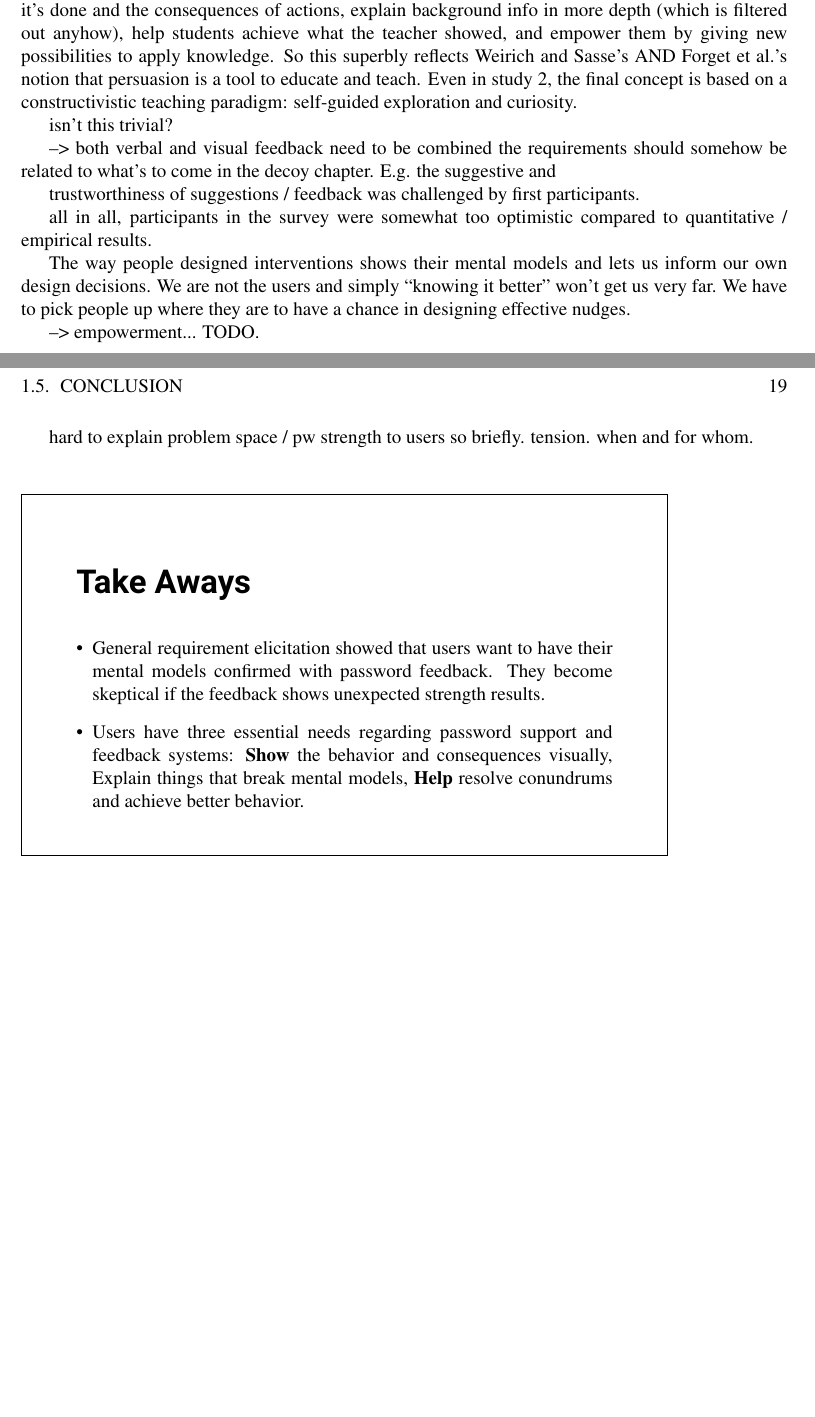
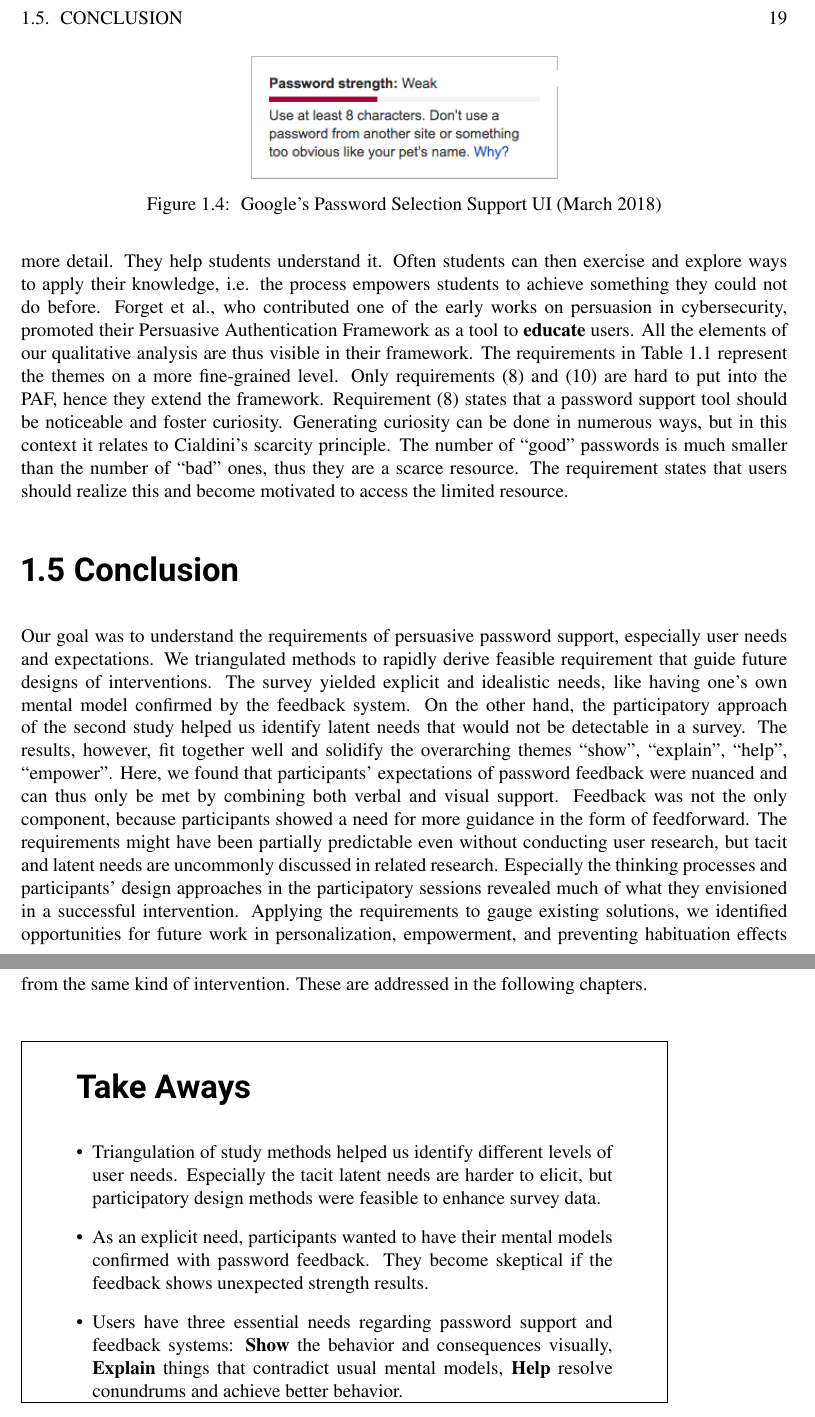
Before and after one commit to TobiasSeitz/Dissertation, a LaTeX thesis (raw/susipawipedes.tex, which reads raw/content/influence_strategies/redesigning_feedback.tex): two parts of pages 22 and 23 of 36 before the commit and two parts of pages 23 and 24 of 36 after it, joined at a grey line, cut at the place of the change, the shorter picture padded with empty space. Compiled offline with pdfLaTeX.

Commit message:
auto commit Thu Mar 15 17:12:42 CET 2018

```diff
--- a/raw/content/influence_strategies/redesigning_feedback.tex
+++ b/raw/content/influence_strategies/redesigning_feedback.tex
@@ -113 +96,5 @@ How do the requirements reflect the persuasive authentication framework?
 
+\begin{figure}
+	\centering
+	\includegraphics[width=0.4\linewidth]{figures/co-design/google-pw-meter}
+	\caption{\label{fig:co-design:google-pw-meter} Google's Password Selection Support UI (March 2018)}
@@ -123,26 +104,21 @@ Where is potential to improve?
+Most of the themes and requirements show strong links to various persuasion frameworks. In the first study, the qualitative analysis resulted in four essential themes: show, explain, help, empower. Interestingly, there are parallels to \textbf{teaching}. Teachers \textit{show} something new, and then \textit{explain} it in more detail. They \textit{help} students understand it. Often students can then exercise and explore ways to apply their knowledge, i.e. the process \textit{empowers} students to achieve something they could not do before. Forget \etal, who contributed one of the early works on persuasion in cybersecurity, promoted their \acrlong{PAF} as a tool to \textbf{educate} users. All the elements of our qualitative analysis are thus visible in their framework. The requirements in Table \ref{tab:co-design:requirements} represent the themes on a more fine-grained level. Only requirements (8) and (10) are hard to put into the PAF, hence they extend the framework.
+Requirement (8) states that a password support tool should be noticeable and foster curiosity. Generating curiosity can be done in numerous ways, but in this context it relates to Cialdini's \textit{scarcity} principle. The number of ``good'' passwords is much smaller than the number of ``bad'' ones, thus they are a scarce resource. The requirement states that users should realize this and become motivated to access the limited resource. %At the same, time it needs to be easy enough (requirement (7)) and users need to be capable to achieve the goal, which reflects
+%TODO streamline, try to find sub-headings to identify weak structure.
 
 \section{Conclusion}
-The overarching themes in Study 1 are interestingly just what makes a \textbf{good teacher}: show how it's done and the consequences of actions, explain background info in more depth (which is filtered out anyhow), help students achieve what the teacher showed, and empower them by giving new possibilities to apply knowledge. So this superbly reflects Weirich and Sasse's AND Forget \etal's notion that persuasion is a tool to \textit{educate and teach}.
-Even in study 2, the final concept is based on a constructivistic teaching paradigm: self-guided exploration and curiosity.
-
-isn't this trivial?
-
-%Where is the nudging part?
-
---> both verbal and visual feedback need to be combined
-the requirements should somehow be related to what's to come in the decoy chapter. E.g. the suggestive and
-
-trustworthiness of suggestions / feedback was challenged by first participants.
-
-
-all in all, participants in the survey were somewhat too optimistic compared to quantitative / empirical results.
-
-The way people designed interventions shows their mental models and lets us inform our own design decisions. We are not the users and simply ``knowing it better'' won't get us very far. We have to pick people up where they are to have a chance in designing effective nudges.
-
---> empowerment... TODO.
-
-hard to explain problem space / pw strength to users so briefly. tension. when and for whom.
-
+% goal: understand and externalize the requirements / design space of persuasive interventions
+Our goal was to understand the requirements of persuasive password support, especially user needs and expectations.
+% triangulation of methods was feasible and let us derive such requirements
+We triangulated methods to rapidly derive feasible requirement that guide future designs of interventions.
+% while survey exhibited explicit idealistic needs, the participatory approach was much more suitable to identify latent needs.
+The survey yielded explicit and idealistic needs, like having one's own mental model confirmed by the feedback system. On the other hand, the participatory approach of the second study helped us identify latent needs that would not be detectable in a survey. The results, however, fit together well and solidify the overarching themes ``show'', ``explain'', ``help'', ``empower''.
+% requirements indicate that only verbal or only visual nudging methods are insufficient, they need to be combined
+% ur etal recently confirmed this.
+Here, we found that participants' expectations of password feedback were nuanced and can thus only be met by combining both verbal and visual support. Feedback was not the only component, because participants showed a need for more guidance in the form of feed\textit{forward}.
+% most of the requirements and needs were more or less predictable and already visible in other frameworks, but this specific list helps shaping future desing ideas
+The requirements might have been partially predictable even without conducting user research, but tacit and latent needs are uncommonly discussed in related research. Especially the thinking processes and participants' design approaches in the participatory sessions revealed much of what they envisioned in a successful intervention.
+% large opportunitites in personalization, empowerment, and breaking habituation.
+Applying the requirements to gauge existing solutions, we identified opportunities for future work in personalization, empowerment, and preventing habituation effects from the same kind of intervention. These are addressed in the following chapters.
 
 \vspace*{1cm}\noindent
 \fbox{
@@ -150,8 +126,9 @@ hard to explain problem space / pw strength to users so briefly. tension. when a
 	\parbox[c][8cm]{0.7\linewidth}{
 		\section*{Take Aways}
 		\begin{itemize}[leftmargin=*]
-			\item General requirement elicitation showed that users want to have their mental models confirmed with password feedback. They become skeptical if the feedback shows unexpected strength results.
-			\item Users have three essential needs regarding password support and feedback systems: \textbf{Show} the behavior and consequences visually, \textit{Explain} things that break mental models, \textbf{Help} resolve conundrums and achieve better behavior. %Sounds trivial, but it's important we confirmed it%
+			\item Triangulation of study methods helped us identify different levels of user needs. Especially the tacit latent needs are harder to elicit, but participatory design methods were feasible to enhance survey data.
+			\item As an explicit need, participants wanted to have their mental models confirmed with password feedback. They become skeptical if the feedback shows unexpected strength results.
+			\item Users have three essential needs regarding password support and feedback systems: \textbf{Show} the behavior and consequences visually, \textbf{Explain} things that contradict usual mental models, \textbf{Help} resolve conundrums and achieve better behavior. %Sounds trivial, but it's important we confirmed it%
 		\end{itemize}
 	}
 	\hspace{1cm}
```
Also changed, not shown: raw/tables/persuasive-requirements.tex (added, +18 -0 lines), raw/figures/co-design/google-pw-meter.png (added), raw/content/influence_strategies/redesigning_feedback.tex (82 more changed lines).
